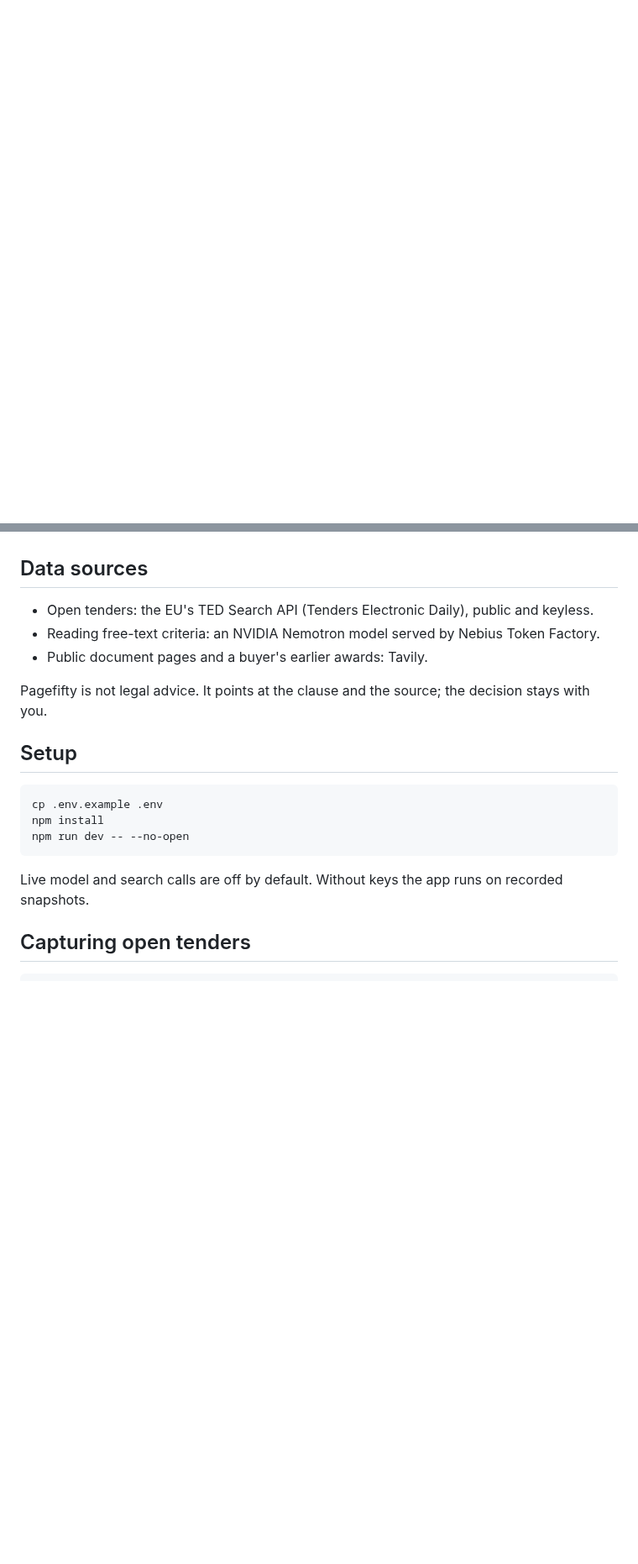
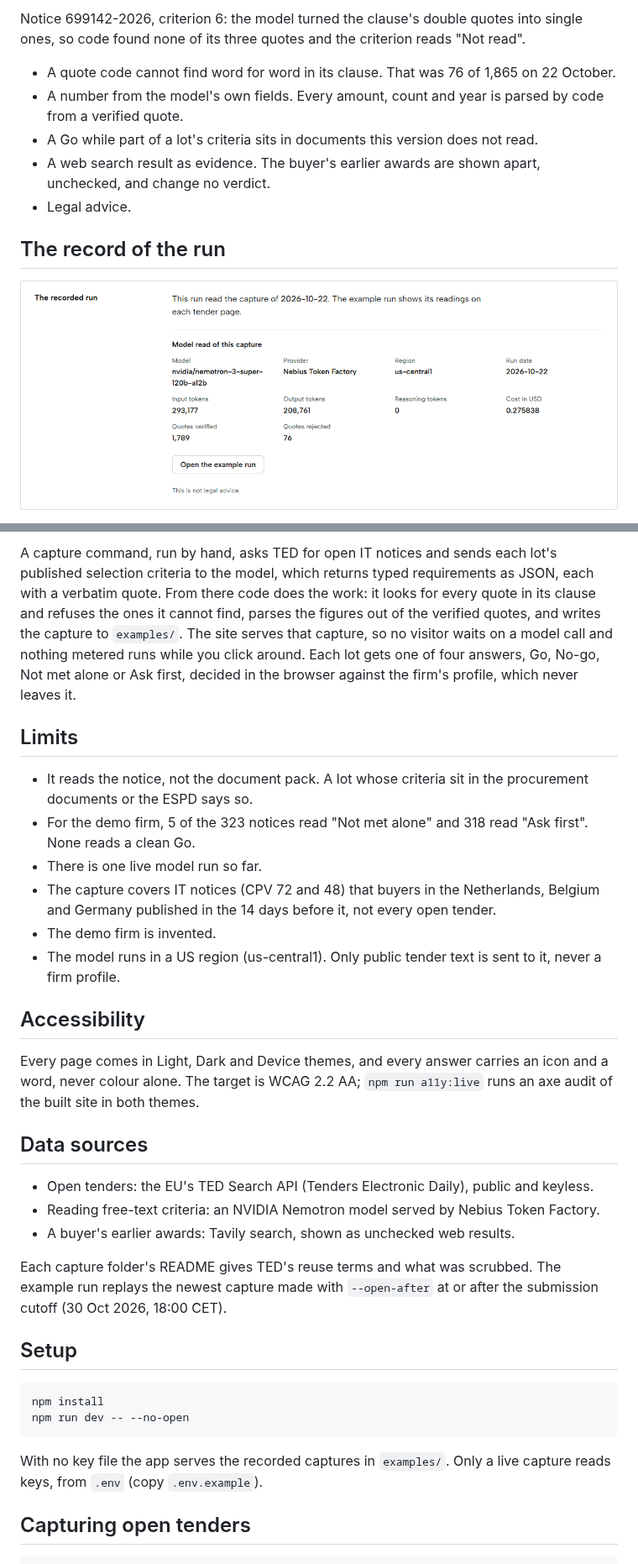
Before and after one commit to voyagi/pagefifty, a Markdown page: README.md, 2 parts joined by grey strips. Shown at 84% size. Drawn GitHub-style; pictures changed too: docs/images/record.png (added); blank space fills up the shorter version.

````diff
--- a/README.md
+++ b/README.md
@@ -10,0 +33,15 @@ the reuse terms and what was scrubbed.
+Notice 699142-2026, criterion 6: the model turned the clause's double quotes into single ones, so
+code found none of its three quotes and the criterion reads "Not read".
+
+- A quote code cannot find word for word in its clause. That was 76 of 1,865 on 22 October.
+- A number from the model's own fields. Every amount, count and year is parsed by code from a
+  verified quote.
+- A Go while part of a lot's criteria sits in documents this version does not read.
+- A web search result as evidence. The buyer's earlier awards are shown apart, unchecked, and change
+  no verdict.
+- Legal advice.
+
+## The record of the run
+
+![The recorded run: nvidia/nemotron-3-super-120b-a12b on Nebius Token Factory in us-central1, 293,177 input tokens, 208,761 output tokens, 0 reasoning tokens, USD 0.275838, 1,789 quotes verified and 76 rejected](docs/images/record.png)
+
@@ -11,21 +66,49 @@ the reuse terms and what was scrubbed.
+A capture command, run by hand, asks TED for open IT notices and sends each lot's published
+selection criteria to the model, which returns typed requirements as JSON, each with a verbatim
+quote. From there code does the work: it looks for every quote in its clause and refuses the ones it
+cannot find, parses the figures out of the verified quotes, and writes the capture to `examples/`.
+The site serves that capture, so no visitor waits on a model call and nothing metered runs while you
+click around. Each lot gets one of four answers, Go, No-go, Not met alone or Ask first, decided in
+the browser against the firm's profile, which never leaves it.
+
+## Limits
+
+- It reads the notice, not the document pack. A lot whose criteria sit in the procurement documents
+  or the ESPD says so.
+- For the demo firm, 5 of the 323 notices read "Not met alone" and 318 read "Ask first". None reads
+  a clean Go.
+- There is one live model run so far.
+- The capture covers IT notices (CPV 72 and 48) that buyers in the Netherlands, Belgium and Germany
+  published in the 14 days before it, not every open tender.
+- The demo firm is invented.
+- The model runs in a US region (us-central1). Only public tender text is sent to it, never a firm
+  profile.
+
+## Accessibility
+
+Every page comes in Light, Dark and Device themes, and every answer carries an icon and a word,
+never colour alone. The target is WCAG 2.2 AA; `npm run a11y:live` runs an axe audit of the built
+site in both themes.
 
 ## Data sources
 
 - Open tenders: the EU's TED Search API (Tenders Electronic Daily), public and keyless.
 - Reading free-text criteria: an NVIDIA Nemotron model served by Nebius Token Factory.
-- Public document pages and a buyer's earlier awards: Tavily.
+- A buyer's earlier awards: Tavily search, shown as unchecked web results.
 
-Pagefifty is not legal advice. It points at the clause and the source; the decision stays with you.
+Each capture folder's README gives TED's reuse terms and what was scrubbed. The example run replays
+the newest capture made with `--open-after` at or after the submission cutoff (30 Oct 2026, 18:00
+CET).
 
 ## Setup
 
 ```sh
-cp .env.example .env
 npm install
 npm run dev -- --no-open
 ```
 
-Live model and search calls are off by default. Without keys the app runs on recorded snapshots.
+With no key file the app serves the recorded captures in `examples/`. Only a live capture reads
+keys, from `.env` (copy `.env.example`).
 
 ## Capturing open tenders
 
````
Also changed, not shown: other parts of README.md (+53 -7 lines), docs/images/refusal.png (added), docs/images/verdict.png (added).
